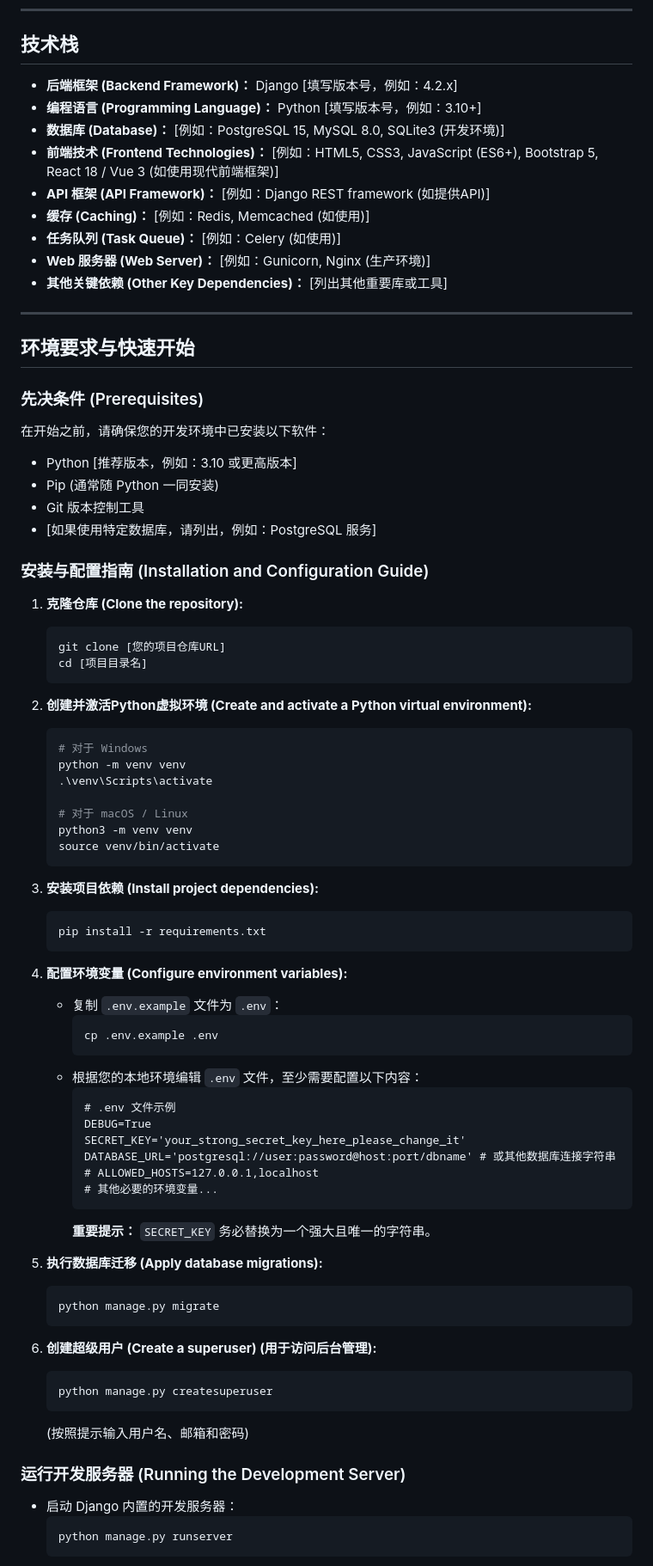
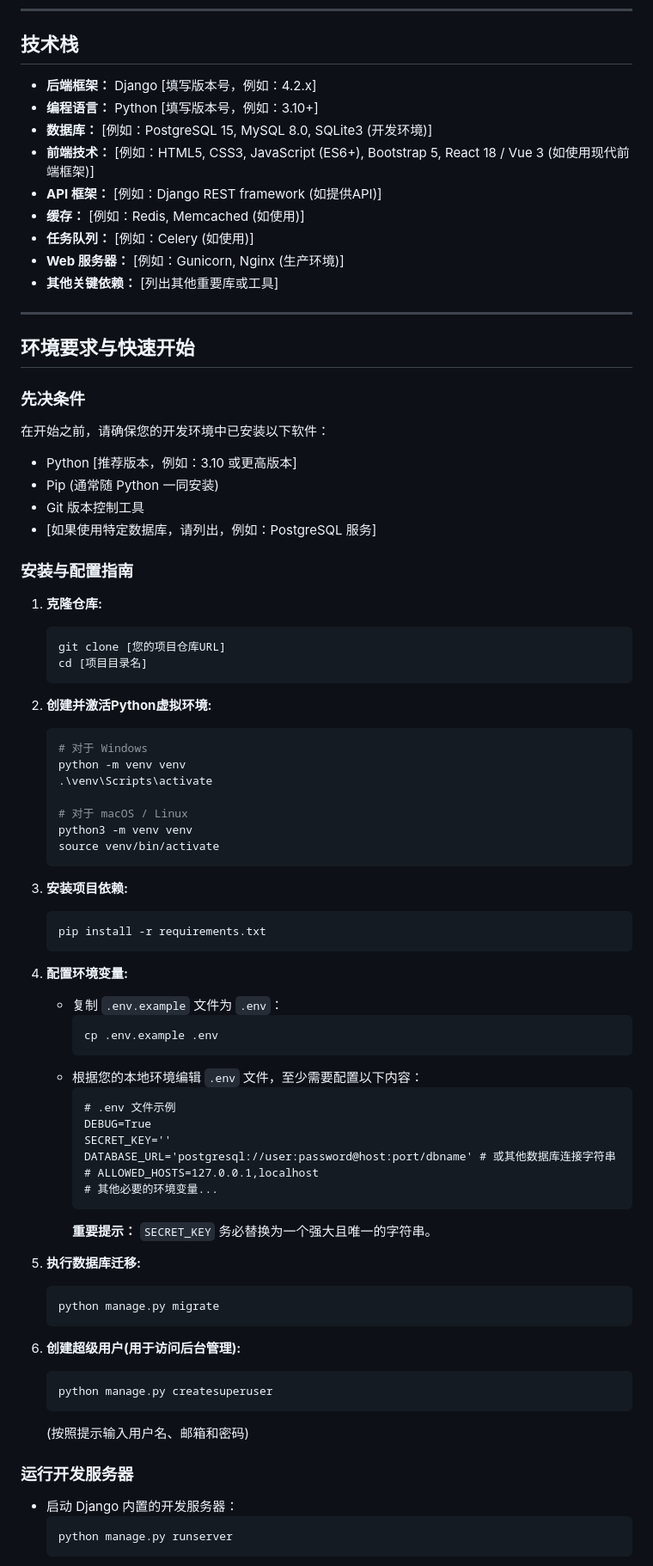
Before and after one commit to shuretokki/simndig, a Markdown page: docs/README.md, the part around the change printed below. Shown: that part at 86% size. Drawn GitHub-style.

````diff
--- a/docs/README.md
+++ b/docs/README.md
@@ -32,21 +32,21 @@
 
 ## 技术栈
 
-* **后端框架 (Backend Framework)：** Django [填写版本号，例如：4.2.x]
-* **编程语言 (Programming Language)：** Python [填写版本号，例如：3.10+]
-* **数据库 (Database)：** [例如：PostgreSQL 15, MySQL 8.0, SQLite3 (开发环境)]
-* **前端技术 (Frontend Technologies)：** [例如：HTML5, CSS3, JavaScript (ES6+), Bootstrap 5, React 18 / Vue 3 (如使用现代前端框架)]
-* **API 框架 (API Framework)：** [例如：Django REST framework (如提供API)]
-* **缓存 (Caching)：** [例如：Redis, Memcached (如使用)]
-* **任务队列 (Task Queue)：** [例如：Celery (如使用)]
-* **Web 服务器 (Web Server)：** [例如：Gunicorn, Nginx (生产环境)]
-* **其他关键依赖 (Other Key Dependencies)：** [列出其他重要库或工具]
+* **后端框架：** Django [填写版本号，例如：4.2.x]
+* **编程语言：** Python [填写版本号，例如：3.10+]
+* **数据库：** [例如：PostgreSQL 15, MySQL 8.0, SQLite3 (开发环境)]
+* **前端技术：** [例如：HTML5, CSS3, JavaScript (ES6+), Bootstrap 5, React 18 / Vue 3 (如使用现代前端框架)]
+* **API 框架：** [例如：Django REST framework (如提供API)]
+* **缓存：** [例如：Redis, Memcached (如使用)]
+* **任务队列：** [例如：Celery (如使用)]
+* **Web 服务器：** [例如：Gunicorn, Nginx (生产环境)]
+* **其他关键依赖：** [列出其他重要库或工具]
 
 ---
 
 ## 环境要求与快速开始
 
-### 先决条件 (Prerequisites)
+### 先决条件
 
 在开始之前，请确保您的开发环境中已安装以下软件：
 
@@ -55,15 +55,15 @@
 * Git 版本控制工具
 * [如果使用特定数据库，请列出，例如：PostgreSQL 服务]
 
-### 安装与配置指南 (Installation and Configuration Guide)
+### 安装与配置指南
 
-1.  **克隆仓库 (Clone the repository):**
+1.  **克隆仓库:**
     ```bash
     git clone [您的项目仓库URL]
     cd [项目目录名]
     ```
 
-2.  **创建并激活Python虚拟环境 (Create and activate a Python virtual environment):**
+2.  **创建并激活Python虚拟环境:**
     ```bash
     # 对于 Windows
     python -m venv venv
@@ -74,12 +74,12 @@
     source venv/bin/activate
     ```
 
-3.  **安装项目依赖 (Install project dependencies):**
+3.  **安装项目依赖:**
     ```bash
     pip install -r requirements.txt
     ```
 
-4.  **配置环境变量 (Configure environment variables):**
+4.  **配置环境变量:**
     * 复制 `.env.example` 文件为 `.env`：
         ```bash
         cp .env.example .env
@@ -88,25 +88,25 @@
         ```dotenv
         # .env 文件示例
         DEBUG=True
-        SECRET_KEY='your_strong_secret_key_here_please_change_it'
+        SECRET_KEY=''
         DATABASE_URL='postgresql://user:password@host:port/dbname' # 或其他数据库连接字符串
         # ALLOWED_HOSTS=127.0.0.1,localhost
         # 其他必要的环境变量...
         ```
         **重要提示：** `SECRET_KEY` 务必替换为一个强大且唯一的字符串。
 
-5.  **执行数据库迁移 (Apply database migrations):**
+5.  **执行数据库迁移:**
     ```bash
     python manage.py migrate
     ```
 
-6.  **创建超级用户 (Create a superuser) (用于访问后台管理):**
+6.  **创建超级用户(用于访问后台管理):**
     ```bash
     python manage.py createsuperuser
     ```
     (按照提示输入用户名、邮箱和密码)
 
-### 运行开发服务器 (Running the Development Server)
+### 运行开发服务器
 
 * 启动 Django 内置的开发服务器：
     ```bash
````
Also changed, not shown: other parts of docs/README.md (+1 -1 lines).
